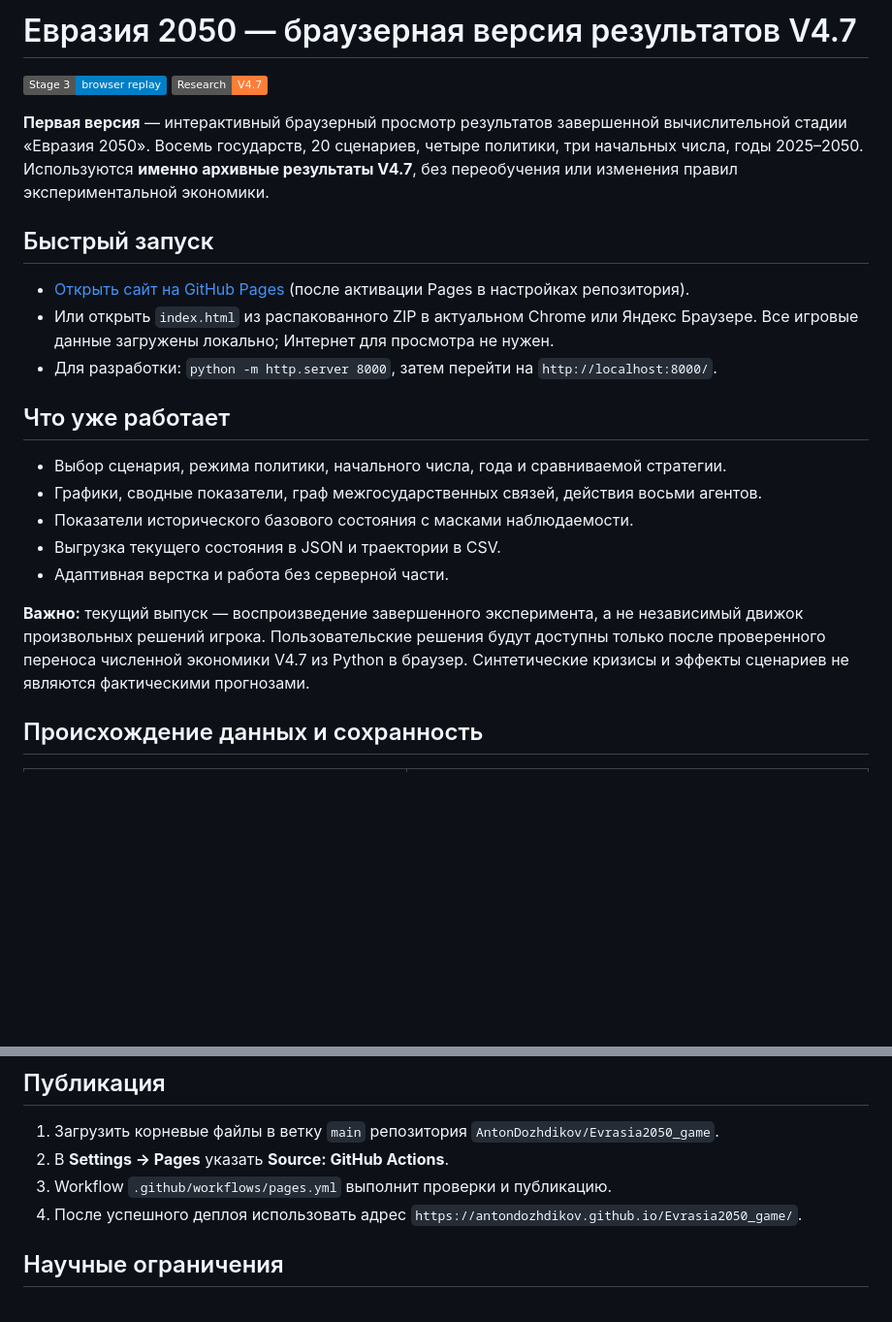
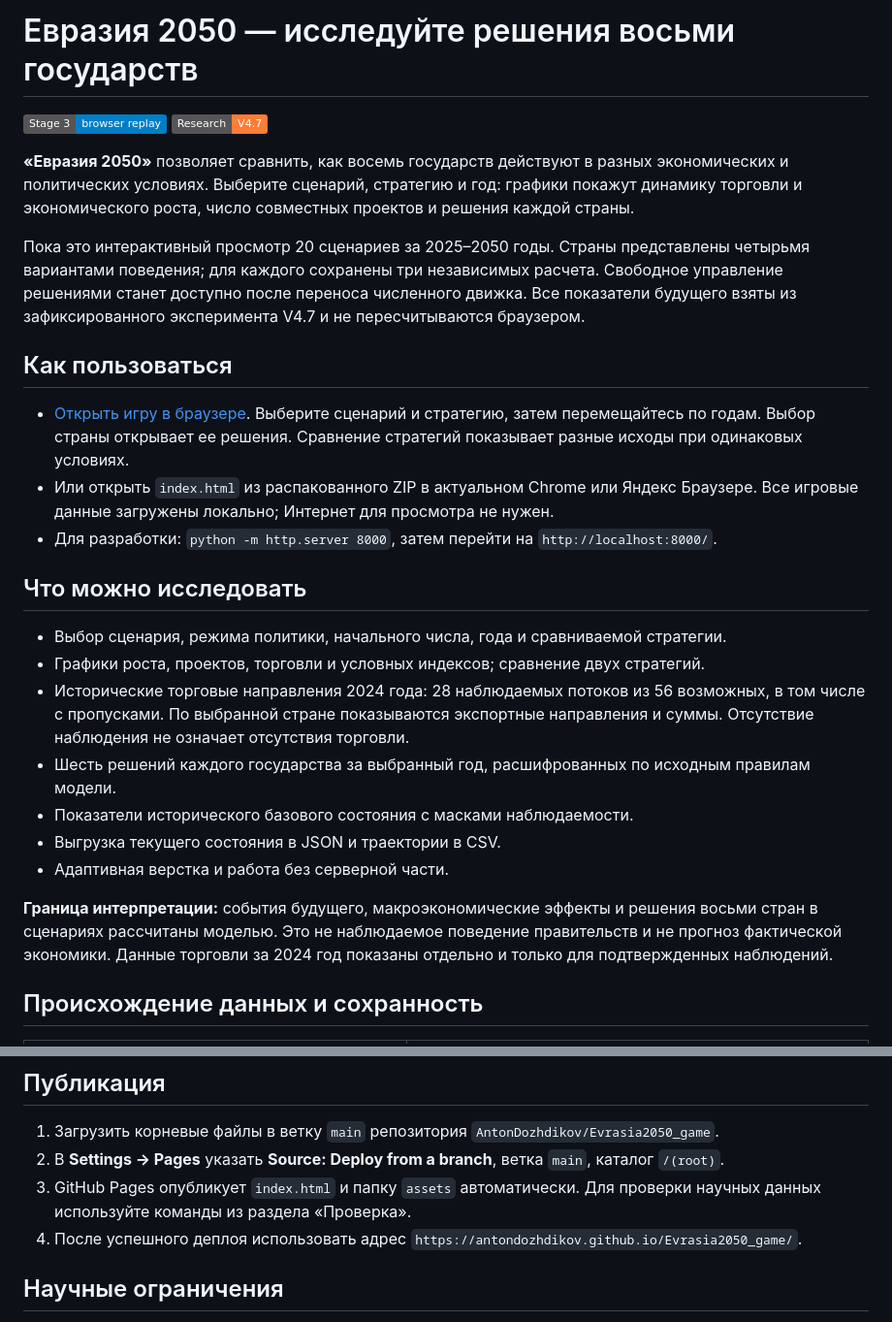
Before and after one commit to AntonDozhdikov/Evrasia2050_game, a Markdown page: README.md, 2 parts joined by grey strips. Shown at 97% size. Drawn GitHub-style; badges without logos; blank space fills up the shorter version.

Commit message:
Rewrite public game documentation and interpretation

```diff
--- a/README.md
+++ b/README.md
@@ -1,24 +1,28 @@
-# Евразия 2050 — браузерная версия результатов V4.7
+# Евразия 2050 — исследуйте решения восьми государств
 
 ![Status](https://img.shields.io/badge/Stage_3-browser_replay-blue) ![Research](https://img.shields.io/badge/Research-V4.7-orange)
 
-**Первая версия** — интерактивный браузерный просмотр результатов завершенной вычислительной стадии «Евразия 2050». Восемь государств, 20 сценариев, четыре политики, три начальных числа, годы 2025–2050. Используются **именно архивные результаты V4.7**, без переобучения или изменения правил экспериментальной экономики.
+**«Евразия 2050»** позволяет сравнить, как восемь государств действуют в разных экономических и политических условиях. Выберите сценарий, стратегию и год: графики покажут динамику торговли и экономического роста, число совместных проектов и решения каждой страны.
 
-## Быстрый запуск
+Пока это интерактивный просмотр 20 сценариев за 2025–2050 годы. Страны представлены четырьмя вариантами поведения; для каждого сохранены три независимых расчета. Свободное управление решениями станет доступно после переноса численного движка. Все показатели будущего взяты из зафиксированного эксперимента V4.7 и не пересчитываются браузером.
 
-- [Открыть сайт на GitHub Pages](https://antondozhdikov.github.io/Evrasia2050_game/) (после активации Pages в настройках репозитория).
+## Как пользоваться
+
+- [Открыть игру в браузере](https://antondozhdikov.github.io/Evrasia2050_game/). Выберите сценарий и стратегию, затем перемещайтесь по годам. Выбор страны открывает ее решения. Сравнение стратегий показывает разные исходы при одинаковых условиях.
 - Или открыть `index.html` из распакованного ZIP в актуальном Chrome или Яндекс Браузере. Все игровые данные загружены локально; Интернет для просмотра не нужен.
 - Для разработки: `python -m http.server 8000`, затем перейти на `http://localhost:8000/`.
 
-## Что уже работает
+## Что можно исследовать
 
 * Выбор сценария, режима политики, начального числа, года и сравниваемой стратегии.
-* Графики, сводные показатели, граф межгосударственных связей, действия восьми агентов.
+* Графики роста, проектов, торговли и условных индексов; сравнение двух стратегий.
+* Исторические торговые направления 2024 года: 28 наблюдаемых потоков из 56 возможных, в том числе с пропусками. По выбранной стране показываются экспортные направления и суммы. Отсутствие наблюдения не означает отсутствия торговли.
+* Шесть решений каждого государства за выбранный год, расшифрованных по исходным правилам модели.
 * Показатели исторического базового состояния с масками наблюдаемости.
 * Выгрузка текущего состояния в JSON и траектории в CSV.
 * Адаптивная верстка и работа без серверной части.
 
-**Важно:** текущий выпуск — воспроизведение завершенного эксперимента, а не независимый движок произвольных решений игрока. Пользовательские решения будут доступны только после проверенного переноса численной экономики V4.7 из Python в браузер. Синтетические кризисы и эффекты сценариев не являются фактическими прогнозами.
+**Граница интерпретации:** события будущего, макроэкономические эффекты и решения восьми стран в сценариях рассчитаны моделью. Это не наблюдаемое поведение правительств и не прогноз фактической экономики. Данные торговли за 2024 год показаны отдельно и только для подтвержденных наблюдений.
 
 ## Происхождение данных и сохранность
 
@@ -49,8 +53,8 @@ node --check assets/model.js
 ## Публикация
 
 1. Загрузить корневые файлы в ветку `main` репозитория `AntonDozhdikov/Evrasia2050_game`.
-2. В **Settings → Pages** указать **Source: GitHub Actions**.
-3. Workflow `.github/workflows/pages.yml` выполнит проверки и публикацию.
+2. В **Settings → Pages** указать **Source: Deploy from a branch**, ветка `main`, каталог `/(root)`.
+3. GitHub Pages опубликует `index.html` и папку `assets` автоматически. Для проверки научных данных используйте команды из раздела «Проверка».
 4. После успешного деплоя использовать адрес `https://antondozhdikov.github.io/Evrasia2050_game/`.
 
 ## Научные ограничения
```
